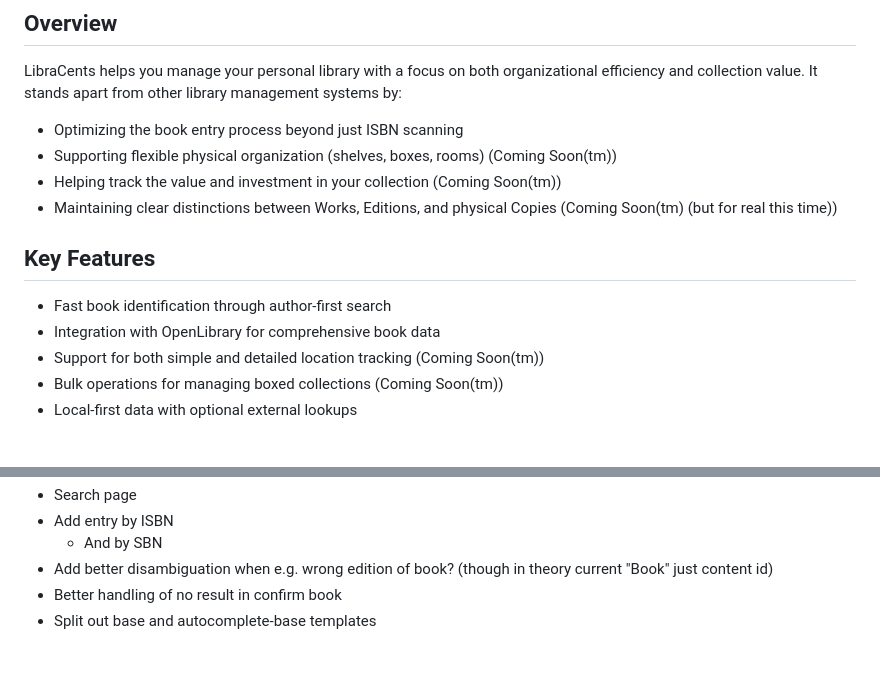
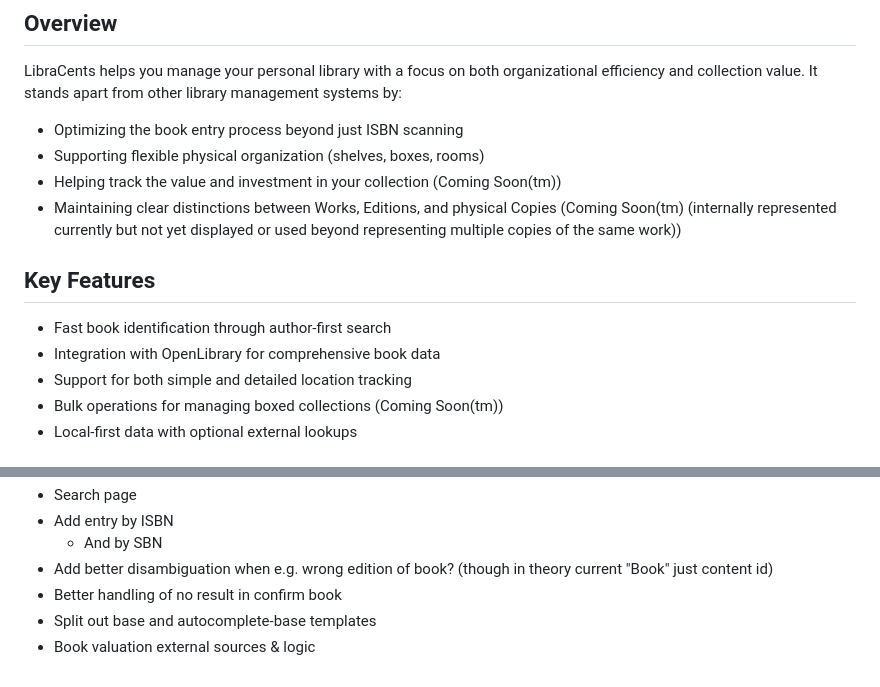
Before and after one commit to mathwizard1232/django-book, a Markdown page: README.md, 2 parts joined by grey strips. Drawn GitHub-style.

Commit message:
update README for completed features and wishlist note

```diff
--- a/README.md
+++ b/README.md
@@ -15,14 +15,14 @@ Written with assistance from AI: Claude 3.5 Sonnet via Cursor IDE.
 LibraCents helps you manage your personal library with a focus on both organizational efficiency and collection value. It stands apart from other library management systems by:
 
 - Optimizing the book entry process beyond just ISBN scanning
-- Supporting flexible physical organization (shelves, boxes, rooms) (Coming Soon(tm))
+- Supporting flexible physical organization (shelves, boxes, rooms)
 - Helping track the value and investment in your collection (Coming Soon(tm))
-- Maintaining clear distinctions between Works, Editions, and physical Copies (Coming Soon(tm) (but for real this time))
+- Maintaining clear distinctions between Works, Editions, and physical Copies (Coming Soon(tm) (internally represented currently but not yet displayed or used beyond representing multiple copies of the same work))
 
 ## Key Features
 - Fast book identification through author-first search
 - Integration with OpenLibrary for comprehensive book data
-- Support for both simple and detailed location tracking (Coming Soon(tm))
+- Support for both simple and detailed location tracking
 - Bulk operations for managing boxed collections (Coming Soon(tm))
 - Local-first data with optional external lookups
 
@@ -70,3 +70,4 @@ not previously seen, the OpenLibrary API is called for lookup and confirmation s
 * Add better disambiguation when e.g. wrong edition of book? (though in theory current "Book" just content id)
 * Better handling of no result in confirm book
 * Split out base and autocomplete-base templates
+* Book valuation external sources & logic
```
